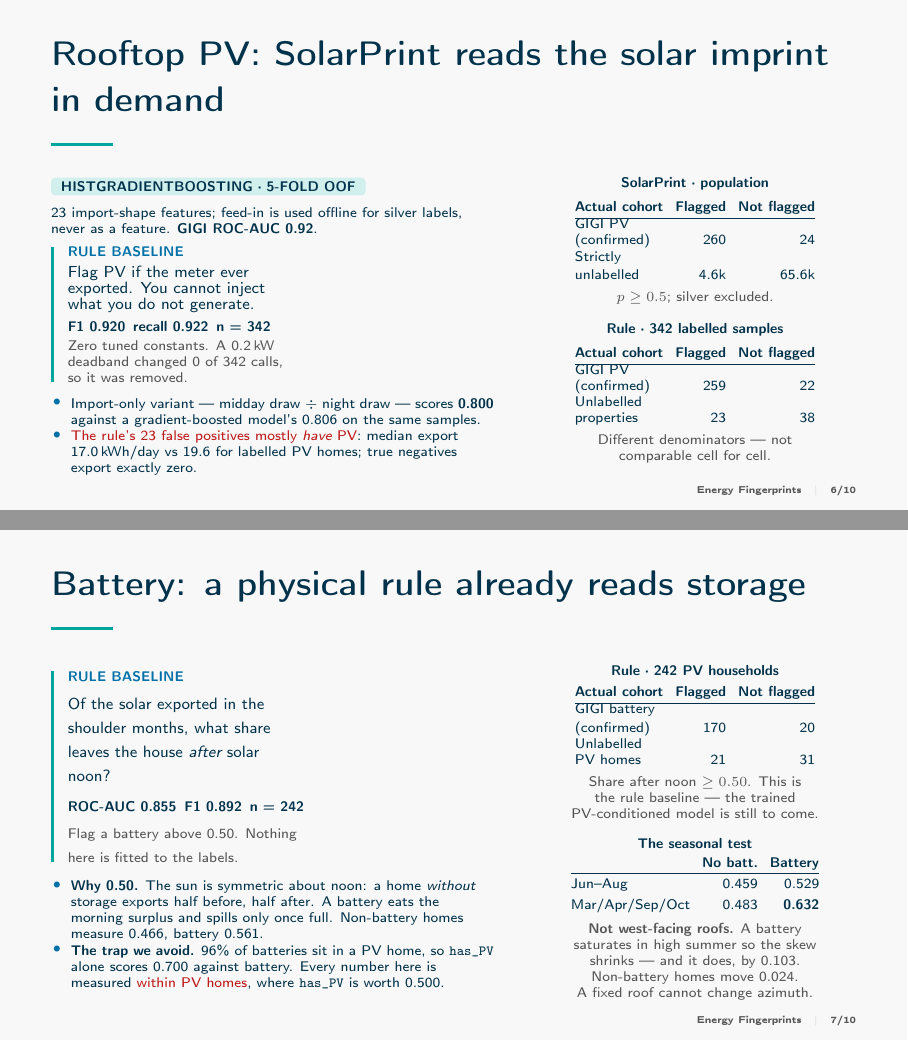
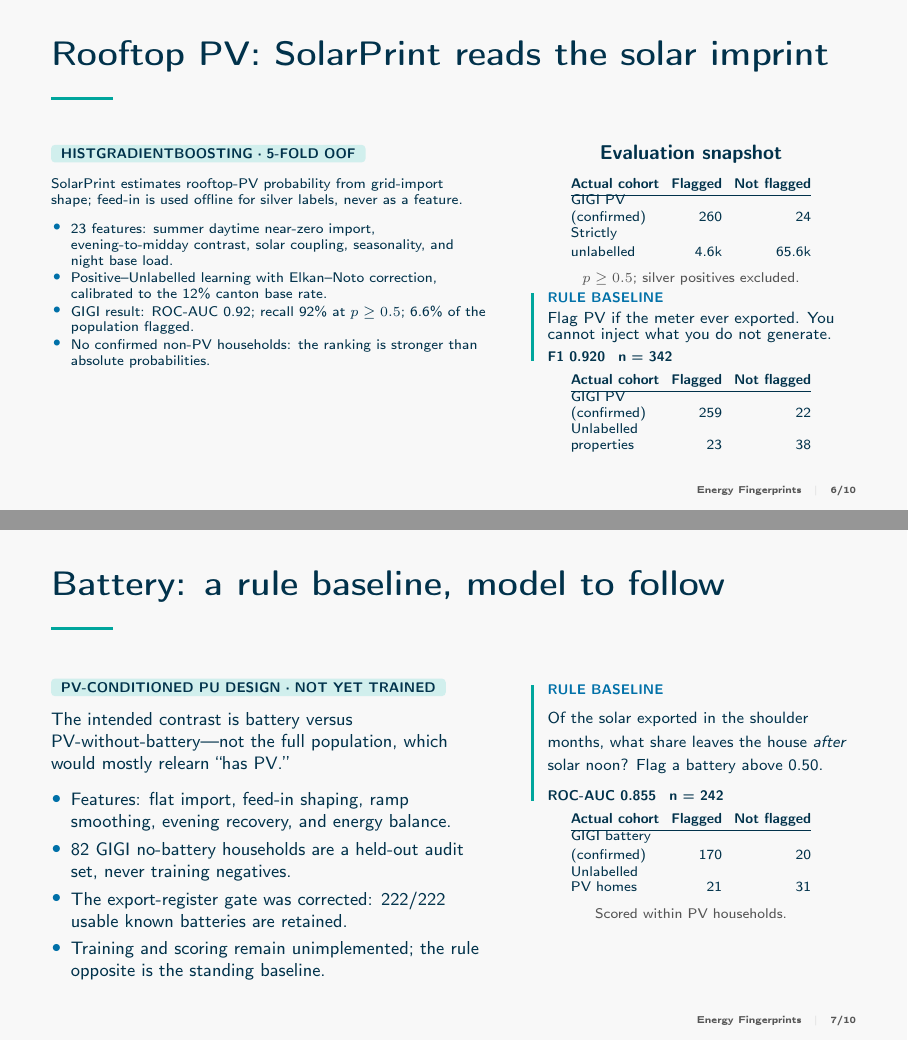
Before and after one commit to francescocafagna2002/newspaper, LaTeX slides (presentation/main.tex): pages 6 and 7 of 10, joined at a grey line. Compiled offline with pdfLaTeX; a LaTeX package or settings file that is missing is left out.

Commit message:
Cut the rule baselines on the slides back to rule plus matrix
The three asset slides carried the full argument -- paired confidence
intervals, the winter-heating confound, the has_PV trap, the seasonal
evidence table. That is the right level for docs/heuristics_baseline.md and
far too much to read from the back of a room during a pitch.

Each slide now shows only the rule in one sentence and its confusion matrix,
grouped under a single RULE BASELINE marker beside the model's own numbers.
Every left column is restored verbatim to what it was before the previous
commit touched it; the argument for each rule lives in the doc.

Two frame titles were shortened because they wrapped to two lines and pushed
the PV table into the footer.

Co-Authored-By: Claude Opus 5 <noreply@anthropic.com>

```diff
--- a/presentation/main.tex
+++ b/presentation/main.tex
@@ -167 +160,0 @@
-\textbf{Rule · 342 labelled samples}\\[2pt]
@@ -190,51 +187,44 @@
 \end{columns}
 \end{frame}
 
-\begin{frame}{Rooftop PV: SolarPrint reads the solar imprint in demand}
+\begin{frame}{Rooftop PV: SolarPrint reads the solar imprint}
 \begin{columns}[T,onlytextwidth]
-\column{.55\textwidth}
-\tagline{HISTGRADIENTBOOSTING · 5-FOLD OOF}\par\vspace{.18cm}
-\scriptsize 23 import-shape features; feed-in is used offline for silver labels, never as a feature. \textbf{GIGI ROC-AUC 0.92}.
-\vspace{.10cm}
-\rulebaseline{.52\textwidth}{Flag PV if the meter ever exported. You cannot inject what you do not generate.}{\mbox{F1 0.920}\enspace\mbox{recall 0.922}\enspace\mbox{n = 342}}{Zero tuned constants. A 0.2\,kW deadband changed 0 of 342 calls, so it was removed.}
-\vspace{.04cm}
-\scriptsize
-\begin{itemize}\itemsep.04em
-  \item Import-only variant --- midday draw $\div$ night draw --- scores \textbf{0.800} against a gradient-boosted model's 0.806 on the same samples.
-  \item \alert{The rule's 23 false positives mostly \emph{have} PV}: median export 17.0\,kWh/day vs 19.6 for labelled PV homes; true negatives export exactly zero.
+\column{.54\textwidth}
+\tagline{HISTGRADIENTBOOSTING · 5-FOLD OOF}\par\vspace{.25cm}
+\scriptsize SolarPrint estimates rooftop-PV probability from grid-import shape; feed-in is used offline for silver labels, never as a feature.
+\vspace{.12cm}
+\begin{itemize}\itemsep.10em
+  \item 23 features: summer daytime near-zero import, evening-to-midday contrast, solar coupling, seasonality, and night base load.
+  \item Positive--Unlabelled learning with Elkan--Noto correction, calibrated to the 12\% canton base rate.
+  \item GIGI result: ROC-AUC 0.92; recall 92\% at $p \geq 0.5$; 6.6\% of the population flagged.
+  \item No confirmed non-PV households: the ranking is stronger than absolute probabilities.
 \end{itemize}
-\column{.40\textwidth}
-\centering\scriptsize\textbf{SolarPrint · population}\\[2pt]
-\confusiontable{\shortstack[l]{GIGI PV\\(confirmed)}}{\shortstack[l]{Strictly\\unlabelled}}{260}{24}{4.6k}{65.6k}\\[2pt]
-{\scriptsize\textcolor{muted}{$p \geq 0.5$; silver excluded.}}\\[8pt]
-\textbf{Rule · 342 labelled samples}\\[2pt]
-\confusiontable{\shortstack[l]{GIGI PV\\(confirmed)}}{\shortstack[l]{Unlabelled\\properties}}{259}{22}{23}{38}\\[2pt]
-{\scriptsize\textcolor{muted}{Different denominators --- not\\comparable cell for cell.}}
+\column{.41\textwidth}
+\centering\textbf{Evaluation snapshot}\\[4pt]
+\confusiontable{\shortstack[l]{GIGI PV\\(confirmed)}}{\shortstack[l]{Strictly\\unlabelled}}{260}{24}{4.6k}{65.6k}\\[4pt]
+{\scriptsize\textcolor{muted}{$p \geq 0.5$; silver positives excluded.}}
+\rulebaseline{.92\linewidth}{Flag PV if the meter ever exported. You cannot inject what you do not generate.}{F1 0.920 \enspace n = 342}
+\confusiontable{\shortstack[l]{GIGI PV\\(confirmed)}}{\shortstack[l]{Unlabelled\\properties}}{259}{22}{23}{38}
 \end{columns}
 \end{frame}
 
-\begin{frame}{Battery: a physical rule already reads storage}
+\begin{frame}{Battery: a rule baseline, model to follow}
 \begin{columns}[T,onlytextwidth]
-\column{.55\textwidth}
-\rulebaseline{.52\textwidth}{Of the solar exported in the shoulder months, what share leaves the house \emph{after} solar noon?}{\mbox{ROC-AUC 0.855}\enspace\mbox{F1 0.892}\enspace\mbox{n = 242}}{Flag a battery above 0.50. Nothing here is fitted to the labels.}
-\vspace{.08cm}
-\scriptsize
-\begin{itemize}\itemsep.04em
-  \item \textbf{Why 0.50.} The sun is symmetric about noon: a home \emph{without} storage exports half before, half after. A battery eats the morning surplus and spills only once full. Non-battery homes measure 0.466, battery 0.561.
-  \item \textbf{The trap we avoid.} 96\% of batteries sit in a PV home, so \texttt{has\_PV} alone scores 0.700 against battery. Every number here is measured \alert{within PV homes}, where \texttt{has\_PV} is worth 0.500.
+\column{.54\textwidth}
+\tagline{PV-CONDITIONED PU DESIGN · NOT YET TRAINED}\par\vspace{.20cm}
+\small The intended contrast is battery versus PV-without-battery---not the full population, which would mostly relearn ``has PV.''
+\vspace{.12cm}
+\begin{itemize}\itemsep.10em
+  \item Features: flat import, feed-in shaping, ramp smoothing, evening recovery, and energy balance.
+  \item 82 GIGI no-battery households are a held-out audit set, never training negatives.
+  \item The export-register gate was corrected: 222/222 usable known batteries are retained.
+  \item Training and scoring remain unimplemented; the rule opposite is the standing baseline.
 \end{itemize}
-\column{.40\textwidth}
-\centering\scriptsize\textbf{Rule · 242 PV households}\\[2pt]
-\confusiontable{\shortstack[l]{GIGI battery\\(confirmed)}}{\shortstack[l]{Unlabelled\\PV homes}}{170}{20}{21}{31}\\[2pt]
-{\scriptsize\textcolor{muted}{Share after noon $\geq 0.50$. This is\\the rule baseline --- the trained\\PV-conditioned model is still to come.}}\\[7pt]
-\textbf{The seasonal test}\\[1pt]
-{\scriptsize\renewcommand{\arraystretch}{1.3}\setlength{\tabcolsep}{3pt}
-\begin{tabular}{@{}lrr@{}}
- & \textbf{No batt.} & \textbf{Battery} \\\hline
-Jun--Aug & 0.459 & 0.529 \\
-Mar/Apr/Sep/Oct & 0.483 & \textbf{0.632} \\
-\end{tabular}}\\[3pt]
-{\scriptsize\textcolor{muted}{\textbf{Not west-facing roofs.} A battery\\saturates in high summer so the skew\\shrinks --- and it does, by 0.103.\\Non-battery homes move 0.024.\\A fixed roof cannot change azimuth.}}
+\column{.41\textwidth}
+\centering
+\rulebaseline{.92\linewidth}{Of the solar exported in the shoulder months, what share leaves the house \emph{after} solar noon? Flag a battery above 0.50.}{ROC-AUC 0.855 \enspace n = 242}
+\confusiontable{\shortstack[l]{GIGI battery\\(confirmed)}}{\shortstack[l]{Unlabelled\\PV homes}}{170}{20}{21}{31}\\[4pt]
+{\scriptsize\textcolor{muted}{Scored within PV households.}}
 \end{columns}
 \end{frame}
 
```
Also changed, not shown: presentation/main.pdf, presentation/main.tex (44 more changed lines).
